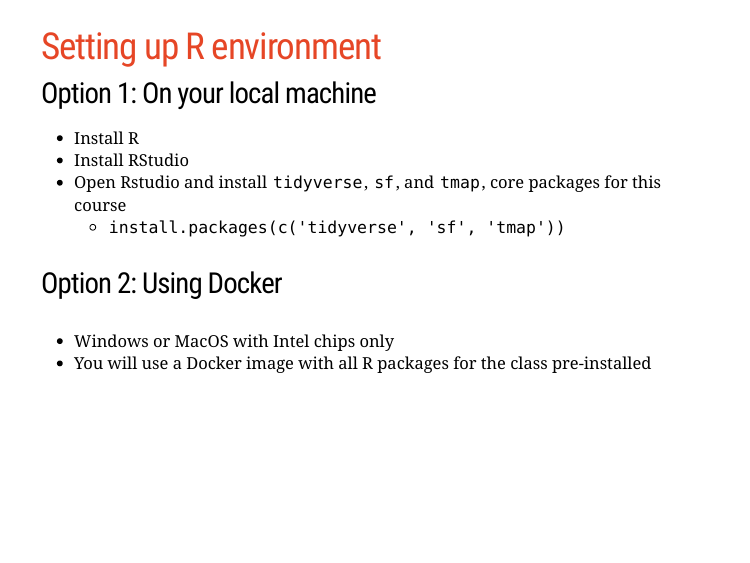
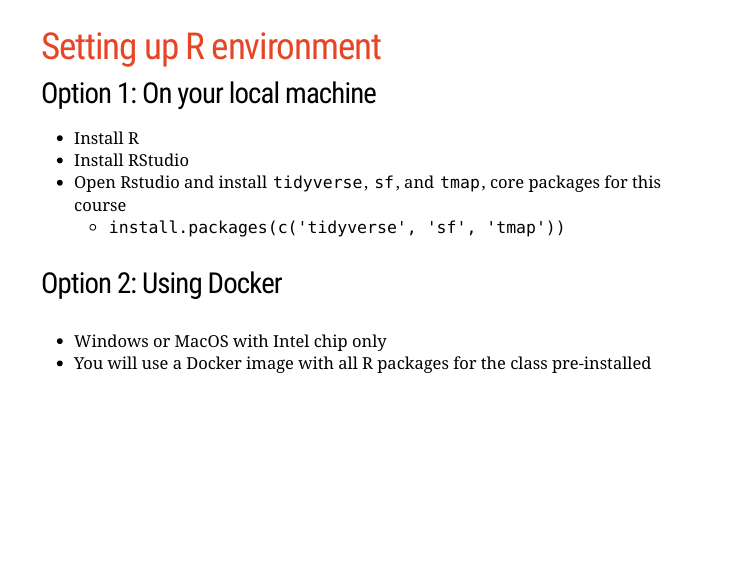
Before and after one commit to ujhwang/urban-analytics-2024, an R Markdown document (Lab/module_0/w1_d2_Intro_to_R_1.Rmd): page 7 of 46. The pictures show the slides in the output file Lab/module_0/w1_d2_Intro_to_R_1.html that the author committed with the source; the slides are laid out offline by our stand-in for remark.js, each with all of its steps uncovered, in fonts that may differ from those the slides ask for, and without slide numbers, shadows or browser add-ons; a font, style sheet, LaTeX package, included part or bibliography that could not be used is replaced or left out; library style sheets and scripts come from the installed R packages.

Commit message:
w1 update

```diff
--- a/Lab/module_0/w1_d2_Intro_to_R_1.Rmd
+++ b/Lab/module_0/w1_d2_Intro_to_R_1.Rmd
@@ -113,7 +113,7 @@
   * `install.packages(c('tidyverse', 'sf', 'tmap'))`
 
 ### Option 2: Using Docker
-* Windows or MacOS with Intel chips only
+* Windows or MacOS with Intel chip only
 * You will use a Docker image with all R packages for the class pre-installed
 
 ---
```
Also changed, not shown: Lab/module_0/w1_d2_Intro_to_R_1.html, 2 other files.
